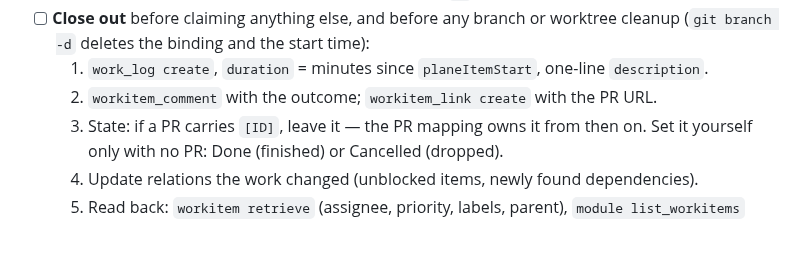
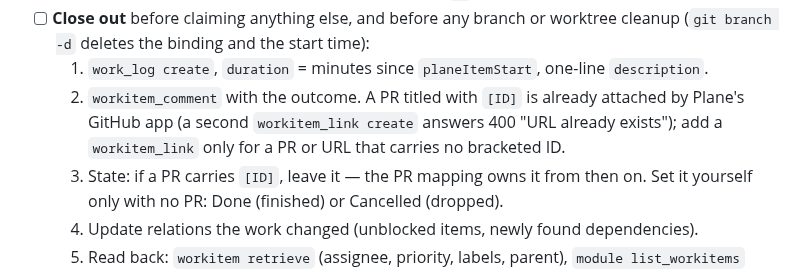
Before and after one commit to uhstray-io/huhhb, a Markdown page: skills/plane-work-tracking/SKILL.md, the part around the change. GitHub-like rendering; blank space fills up the shorter version.

Commit message:
fix(plane-work-tracking): don't re-link a PR Plane already attached
Plane's GitHub app attaches a PR whose title carries the bracketed item ID; a second link create returns 400. Verified on HUHHB-149 with PR 55.

```diff
--- a/skills/plane-work-tracking/SKILL.md
+++ b/skills/plane-work-tracking/SKILL.md
@@ -74,7 +74,9 @@ Copy this checklist for every item.
 - [ ] **Close out** before claiming anything else, and before any branch or worktree cleanup
       (`git branch -d` deletes the binding and the start time):
   1. `work_log create`, `duration` = minutes since `planeItemStart`, one-line `description`.
-  2. `workitem_comment` with the outcome; `workitem_link create` with the PR URL.
+  2. `workitem_comment` with the outcome. A PR titled with `[ID]` is already attached by Plane's
+     GitHub app (a second `workitem_link create` answers 400 "URL already exists"); add a
+     `workitem_link` only for a PR or URL that carries no bracketed ID.
   3. State: if a PR carries `[ID]`, leave it — the PR mapping owns it from then on. Set it yourself
      only with no PR: Done (finished) or Cancelled (dropped).
   4. Update relations the work changed (unblocked items, newly found dependencies).
```
